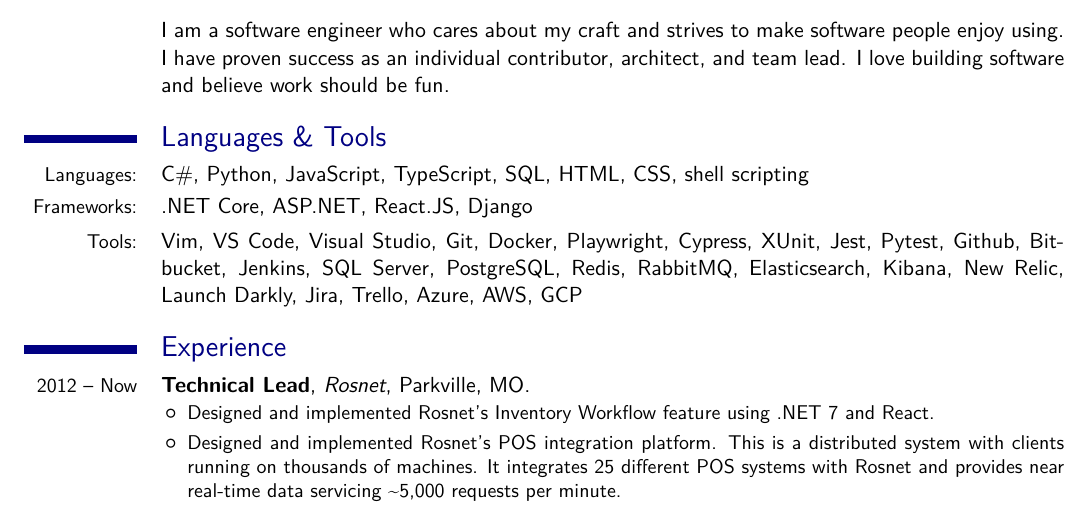
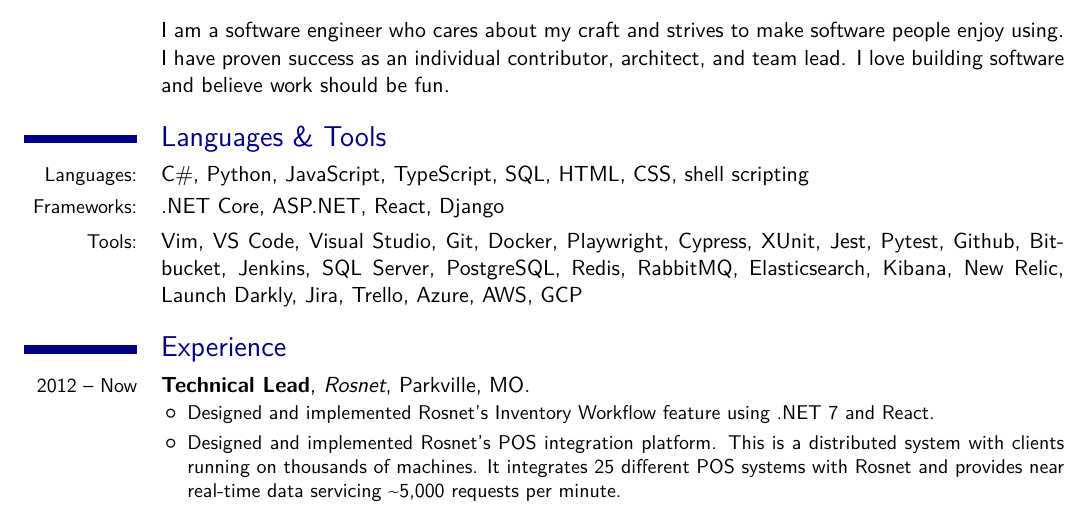
Before and after one commit to sethreno/resume, a LaTeX CV (src/resume.tex): part of page 1 of 2, cut so that both start at the same text. Compiled offline with XeLaTeX; a missing font is replaced by an installed copy or a similar font.

Commit message:
Change React.js to React

```diff
--- a/src/resume.tex
+++ b/src/resume.tex
@@ -59,7 +59,7 @@
 	\cvline {Languages:}
 {C\#, Python, JavaScript, TypeScript, SQL, HTML, CSS, shell scripting}
 	\cvline {Frameworks:}
-{.NET Core, ASP.NET, React.JS, Django}
+{.NET Core, ASP.NET, React, Django}
 	\cvline {Tools:}
 {Vim, VS Code, Visual Studio, Git, Docker,
 Playwright, Cypress,
```
Also changed, not shown: output/resume.pdf, output/resume.png.
